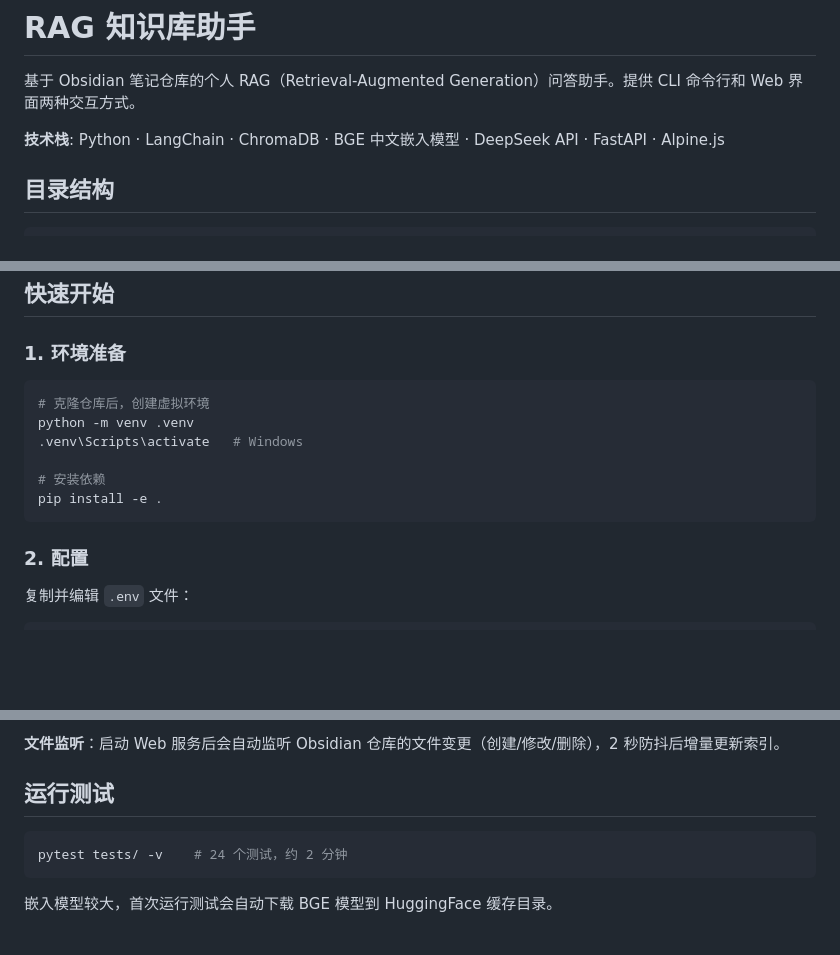
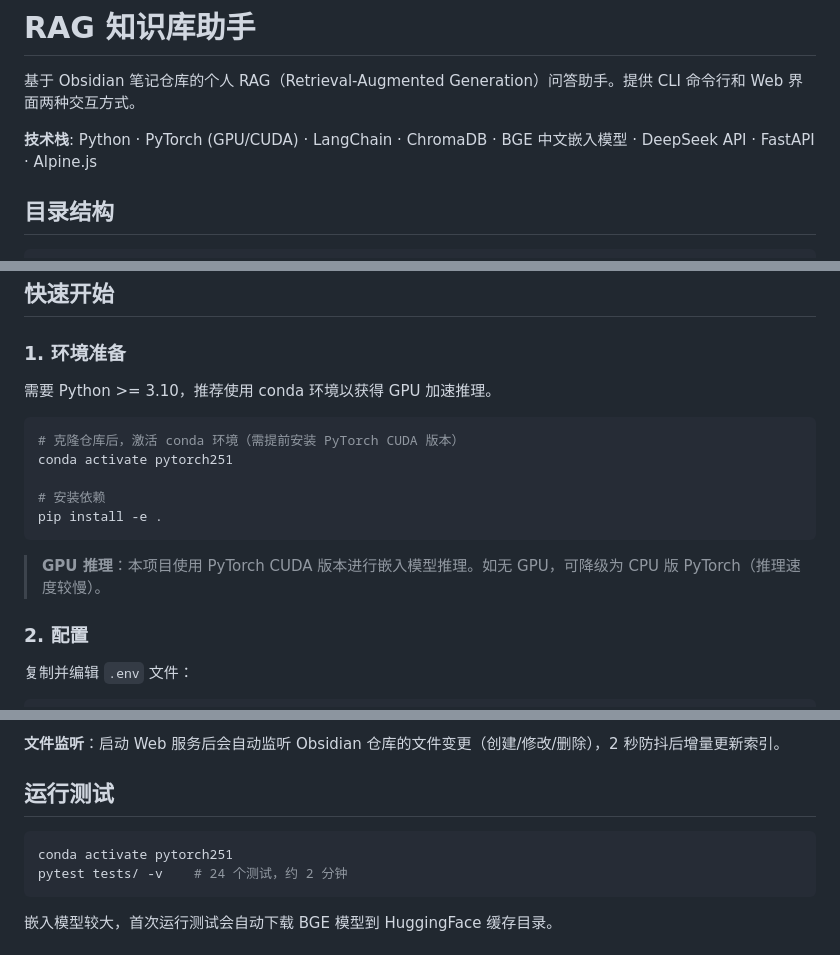
Before and after one commit to debuger00/rag-knowledge-assistant, a Markdown page: README.md, 3 parts joined by grey strips. Rendered like a GitHub page; blank space fills up the shorter version.

Commit message:
docs: update README for conda pytorch251 GPU environment
- Replace venv setup with conda pytorch251 instructions
- Add PyTorch GPU/CUDA to tech stack
- Add GPU inference note
- Update test section with conda activation

````diff
--- a/README.md
+++ b/README.md
@@ -2,7 +2,7 @@
 
 基于 Obsidian 笔记仓库的个人 RAG（Retrieval-Augmented Generation）问答助手。提供 CLI 命令行和 Web 界面两种交互方式。
 
-**技术栈**: Python · LangChain · ChromaDB · BGE 中文嵌入模型 · DeepSeek API · FastAPI · Alpine.js
+**技术栈**: Python · PyTorch (GPU/CUDA) · LangChain · ChromaDB · BGE 中文嵌入模型 · DeepSeek API · FastAPI · Alpine.js
 
 ## 目录结构
 
@@ -51,14 +51,18 @@ rag-assistant/
 
 ### 1. 环境准备
 
+需要 Python >= 3.10，推荐使用 conda 环境以获得 GPU 加速推理。
+
 ```bash
-# 克隆仓库后，创建虚拟环境
-python -m venv .venv
-.venv\Scripts\activate   # Windows
+# 克隆仓库后，激活 conda 环境（需提前安装 PyTorch CUDA 版本）
+conda activate pytorch251
 
 # 安装依赖
 pip install -e .
 ```
+
+> **GPU 推理**：本项目使用 PyTorch CUDA 版本进行嵌入模型推理。如无 GPU，可降级为 CPU 版 PyTorch（推理速度较慢）。
+
 
 ### 2. 配置
 
@@ -183,6 +187,7 @@ rag server --port 8080 # 指定端口
 ## 运行测试
 
 ```bash
+conda activate pytorch251
 pytest tests/ -v    # 24 个测试，约 2 分钟
 ```
 
````
